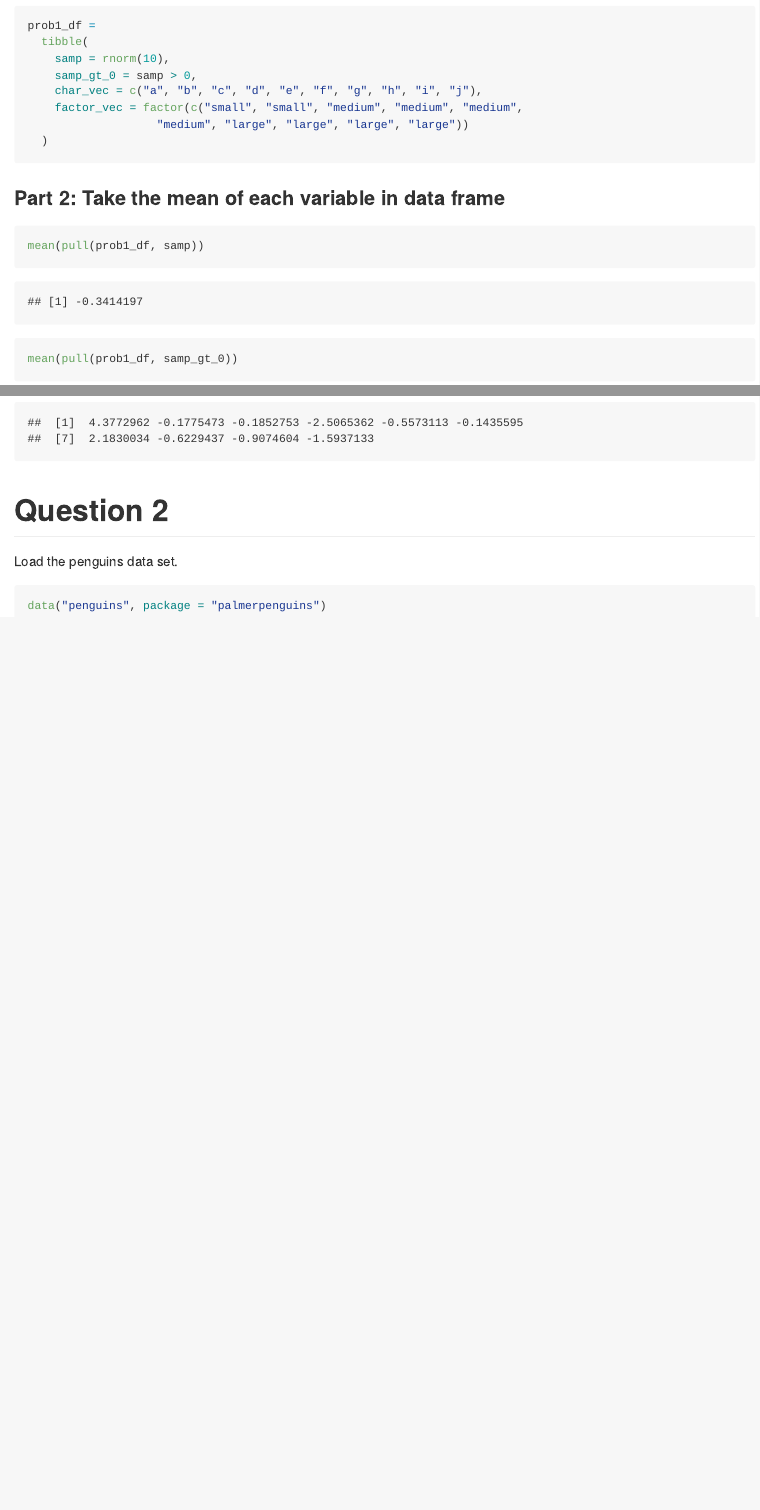
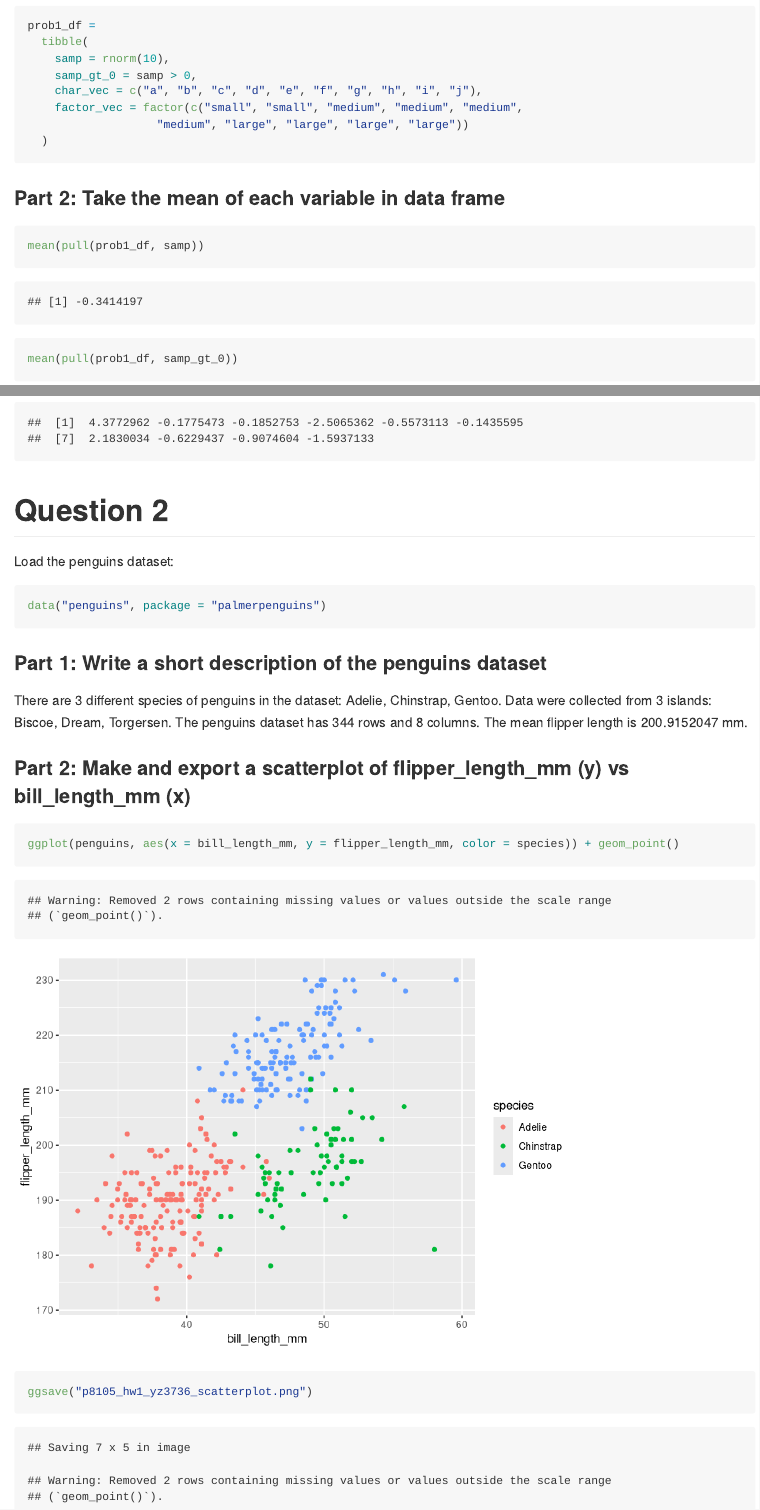
Before and after one commit to yz3736/p8105_hw1_yz3736, an R Markdown document (p8105_hw1_yz3736.Rmd): the page in a window 1100 px wide, from 760 px down, and a second part further down, joined at a grey line. Rendered offline with R 4.5, knitr and Pandoc, with nearby package versions; both versions are drawn in the output format of the newer one; code that draws random numbers runs with fixed seeds of ours.

Commit message:
Complete Problem 2 + output: html -> github + update readme with rmd output type

````diff
--- a/p8105_hw1_yz3736.Rmd
+++ b/p8105_hw1_yz3736.Rmd
@@ -1,7 +1,7 @@
 ---
 title: "Homework 1"
 author: Yuanxin Zhang
-output: html_document
+output: github_document
 ---
 
 This is my solution to Homework 1.
@@ -56,7 +56,17 @@ as.numeric(as.factor(pull(prob1_df, samp_gt_0))) * pull(prob1_df, samp)
 ```
 
 # Question 2
-Load the penguins data set.
+Load the penguins dataset:
 ```{r load_data}
 data("penguins", package = "palmerpenguins")
 ```
+### Part 1: Write a short description of the penguins dataset
+There are `r nlevels(pull(penguins, species))` different species of penguins in the dataset: `r levels(pull(penguins, species))`. Data were collected from `r nlevels(pull(penguins, island))` islands: `r levels(pull(penguins, island))`.
+The penguins dataset has `r nrow(penguins)` rows and `r ncol(penguins)` columns.
+The mean flipper length is `r mean(pull(penguins, flipper_length_mm), na.rm = TRUE)` mm.
+
+### Part 2: Make and export a scatterplot of flipper_length_mm (y) vs bill_length_mm (x)
+```{r scatterplot}
+ggplot(penguins, aes(x = bill_length_mm, y = flipper_length_mm, color = species)) + geom_point()
+ggsave("p8105_hw1_yz3736_scatterplot.png")
+```
````
Also changed, not shown: README.md, p8105_hw1_yz3736.html (deleted), p8105_hw1_yz3736.md (added), p8105_hw1_yz3736_files/figure-gfm/scatterplot-1.png (added), p8105_hw1_yz3736_scatterplot.png (added), p8105_hw1_yz3736.Rmd (8 more changed lines), 2 other files.
